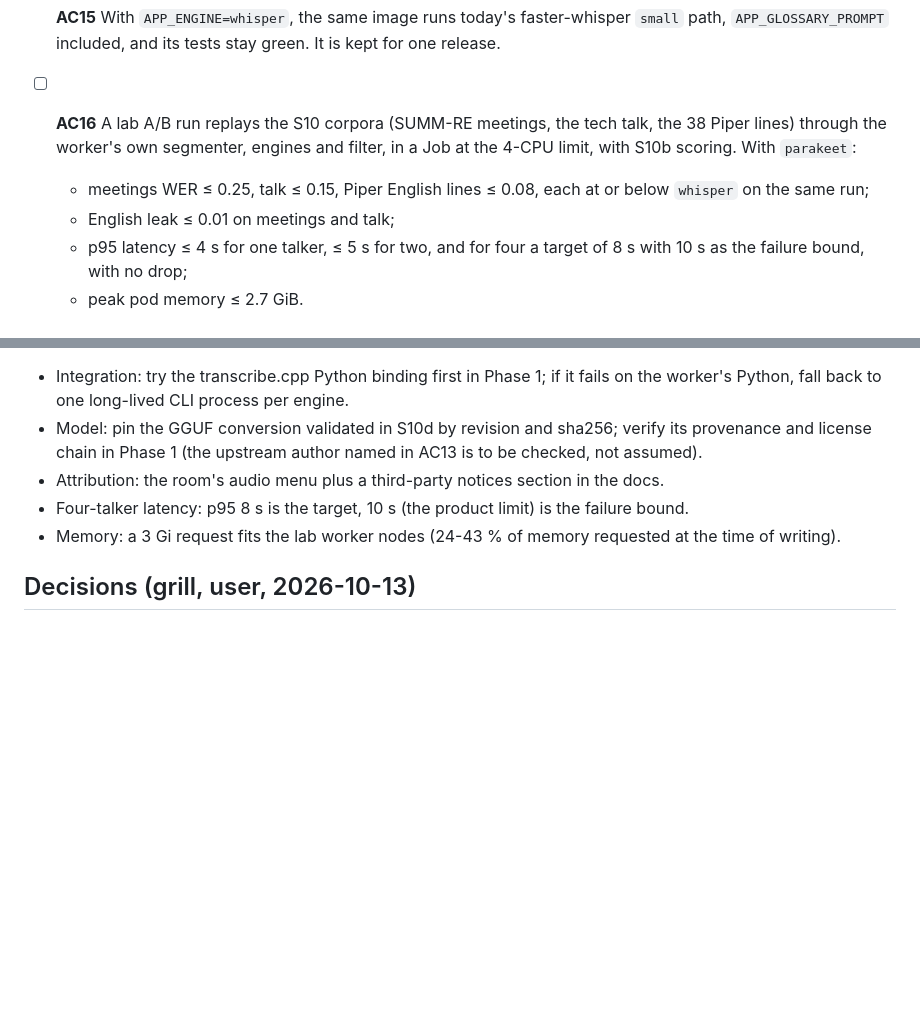
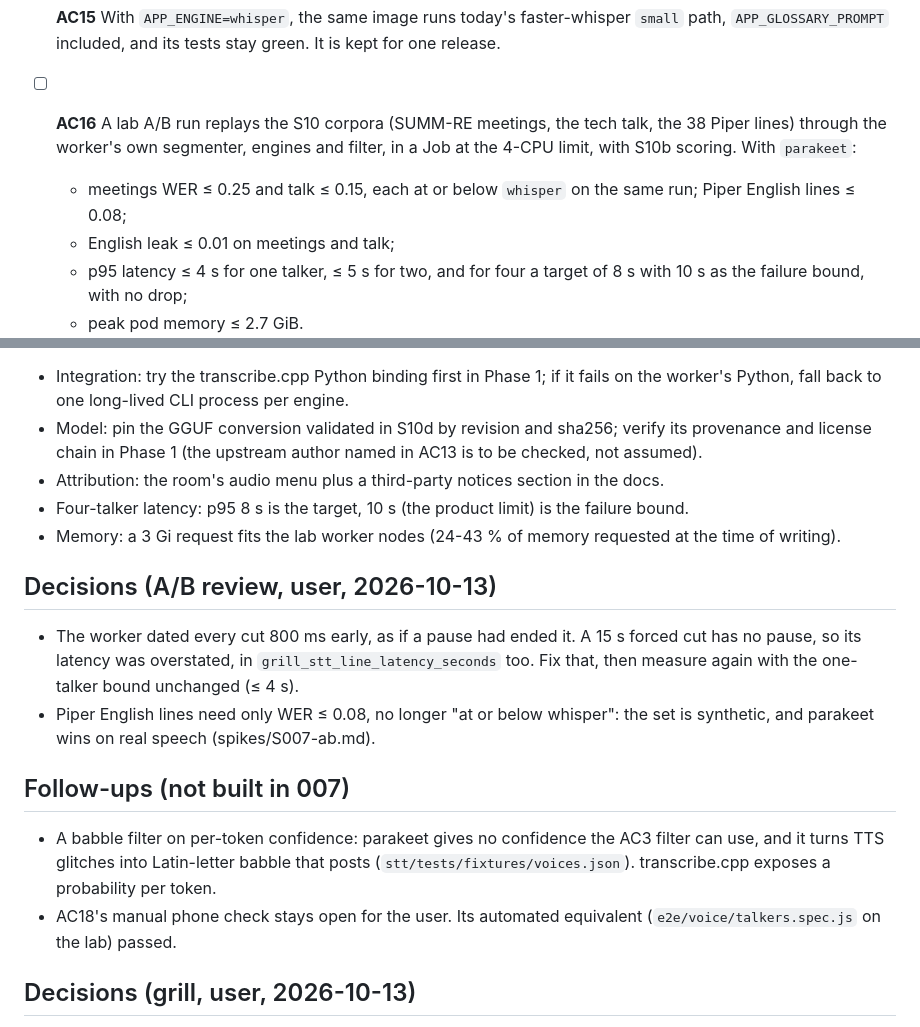
Before and after one commit to babs/grill-room, a Markdown page: specs/007-stt-parakeet.md, 2 parts joined by grey strips. Drawn GitHub-style; blank space fills up the shorter version.

Commit message:
docs(spec): 007 A/B decisions and follow-ups

```diff
--- a/specs/007-stt-parakeet.md
+++ b/specs/007-stt-parakeet.md
@@ -75,7 +75,7 @@ The worker transcribes with parakeet-ultra. Lines arrive in about half the time,
 ### Rollout
 - [x] **AC15** With `APP_ENGINE=whisper`, the same image runs today's faster-whisper `small` path, `APP_GLOSSARY_PROMPT` included, and its tests stay green. It is kept for one release.
 - [ ] **AC16** A lab A/B run replays the S10 corpora (SUMM-RE meetings, the tech talk, the 38 Piper lines) through the worker's own segmenter, engines and filter, in a Job at the 4-CPU limit, with S10b scoring. With `parakeet`:
-  - meetings WER ≤ 0.25, talk ≤ 0.15, Piper English lines ≤ 0.08, each at or below `whisper` on the same run;
+  - meetings WER ≤ 0.25 and talk ≤ 0.15, each at or below `whisper` on the same run; Piper English lines ≤ 0.08;
   - English leak ≤ 0.01 on meetings and talk;
   - p95 latency ≤ 4 s for one talker, ≤ 5 s for two, and for four a target of 8 s with 10 s as the failure bound, with no drop;
   - peak pod memory ≤ 2.7 GiB.
@@ -138,6 +138,16 @@ None. The STT heartbeat gains in-memory `engine` and `glossary` fields; the drop
 - Four-talker latency: p95 8 s is the target, 10 s (the product limit) is the failure bound.
 - Memory: a 3 Gi request fits the lab worker nodes (24-43 % of memory requested at the time of writing).
 
+## Decisions (A/B review, user, 2026-10-13)
+
+- The worker dated every cut 800 ms early, as if a pause had ended it. A 15 s forced cut has no pause, so its latency was overstated, in `grill_stt_line_latency_seconds` too. Fix that, then measure again with the one-talker bound unchanged (≤ 4 s).
+- Piper English lines need only WER ≤ 0.08, no longer "at or below whisper": the set is synthetic, and parakeet wins on real speech (spikes/S007-ab.md).
+
+## Follow-ups (not built in 007)
+
+- A babble filter on per-token confidence: parakeet gives no confidence the AC3 filter can use, and it turns TTS glitches into Latin-letter babble that posts (`stt/tests/fixtures/voices.json`). transcribe.cpp exposes a probability per token.
+- AC18's manual phone check stays open for the user. Its automated equivalent (`e2e/voice/talkers.spec.js` on the lab) passed.
+
 ## Decisions (grill, user, 2026-10-13)
 
 - Capacity: one pod. One STT worker joins every room, so the ceiling is about four simultaneous talkers instance-wide. The spec documents it and the saturation metrics show it. Scaling out is the later "STT on demand" spec (Out of scope).
```
